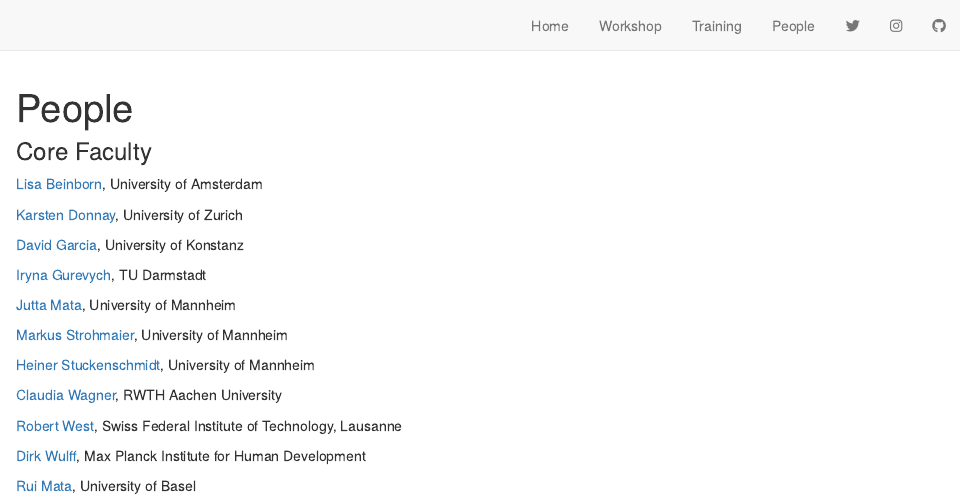
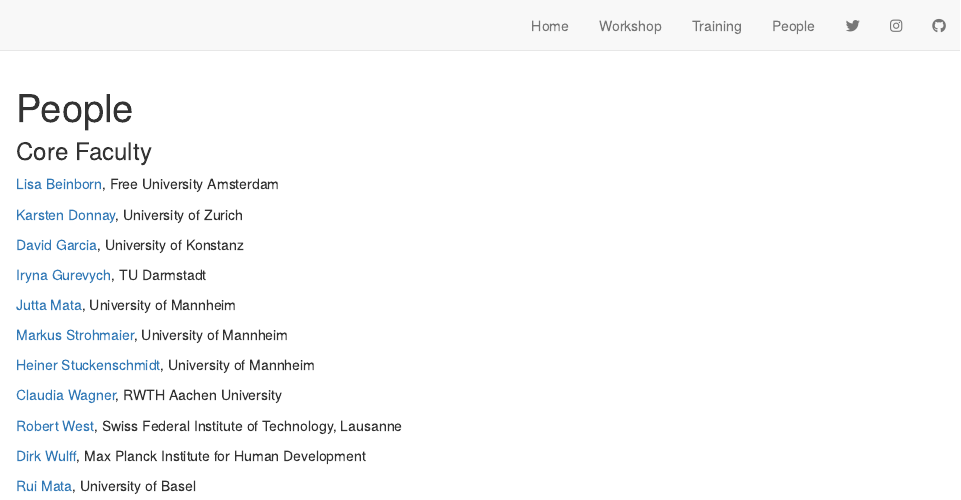
Before and after one commit to cdsbasel/LLM4behavior, an R Markdown document (people.Rmd): the page in a window 1100 px wide, from its top. Rendered offline with R 4.5, knitr and Pandoc, with nearby package versions; drawn as R Markdown's standard HTML page in place of the format the file asks for.

Commit message:
Update people.Rmd

```diff
--- a/people.Rmd
+++ b/people.Rmd
@@ -9,7 +9,7 @@
 
 ### Core Faculty
 
-[Lisa Beinborn](https://beinborn.eu), University of Amsterdam
+[Lisa Beinborn](https://beinborn.eu), Free University Amsterdam
 
 [Karsten Donnay](https://www.karstendonnay.net), University of Zurich
 
```
